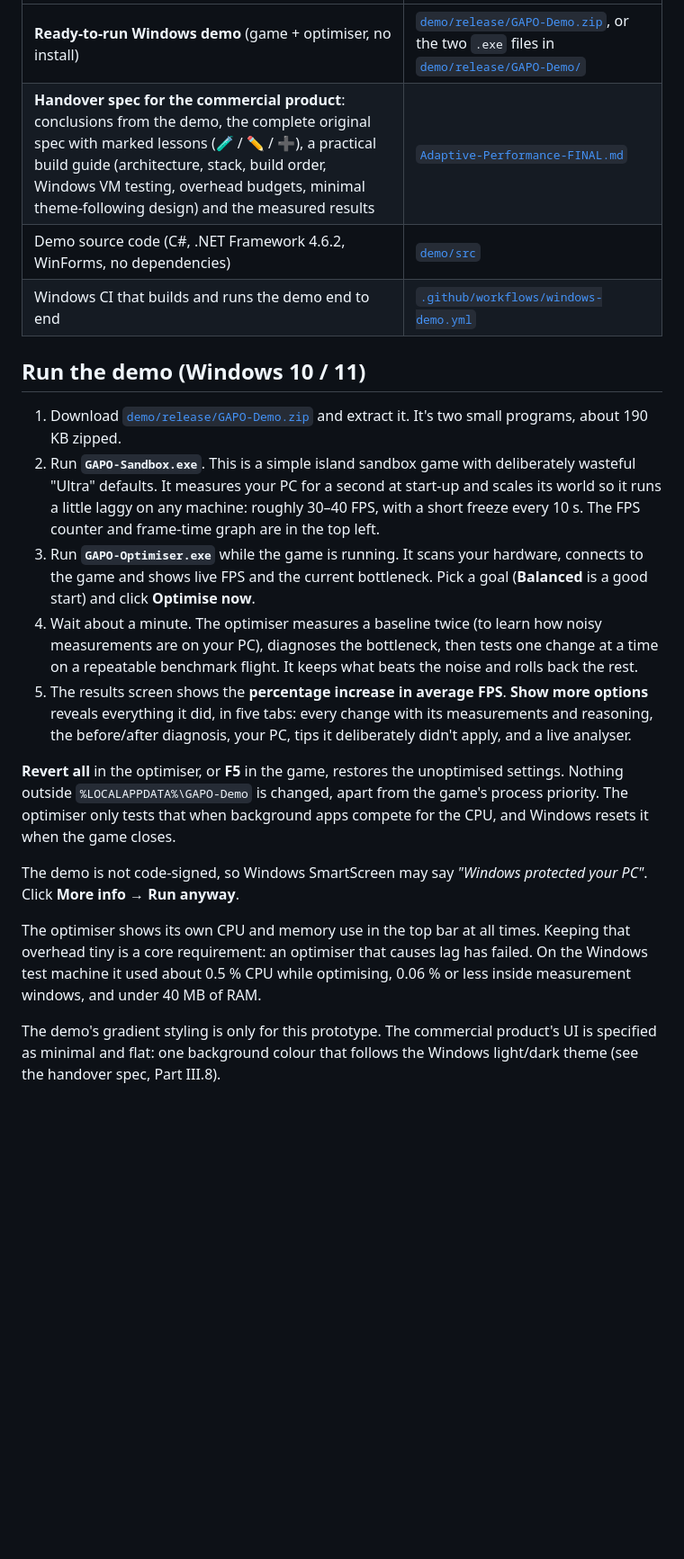
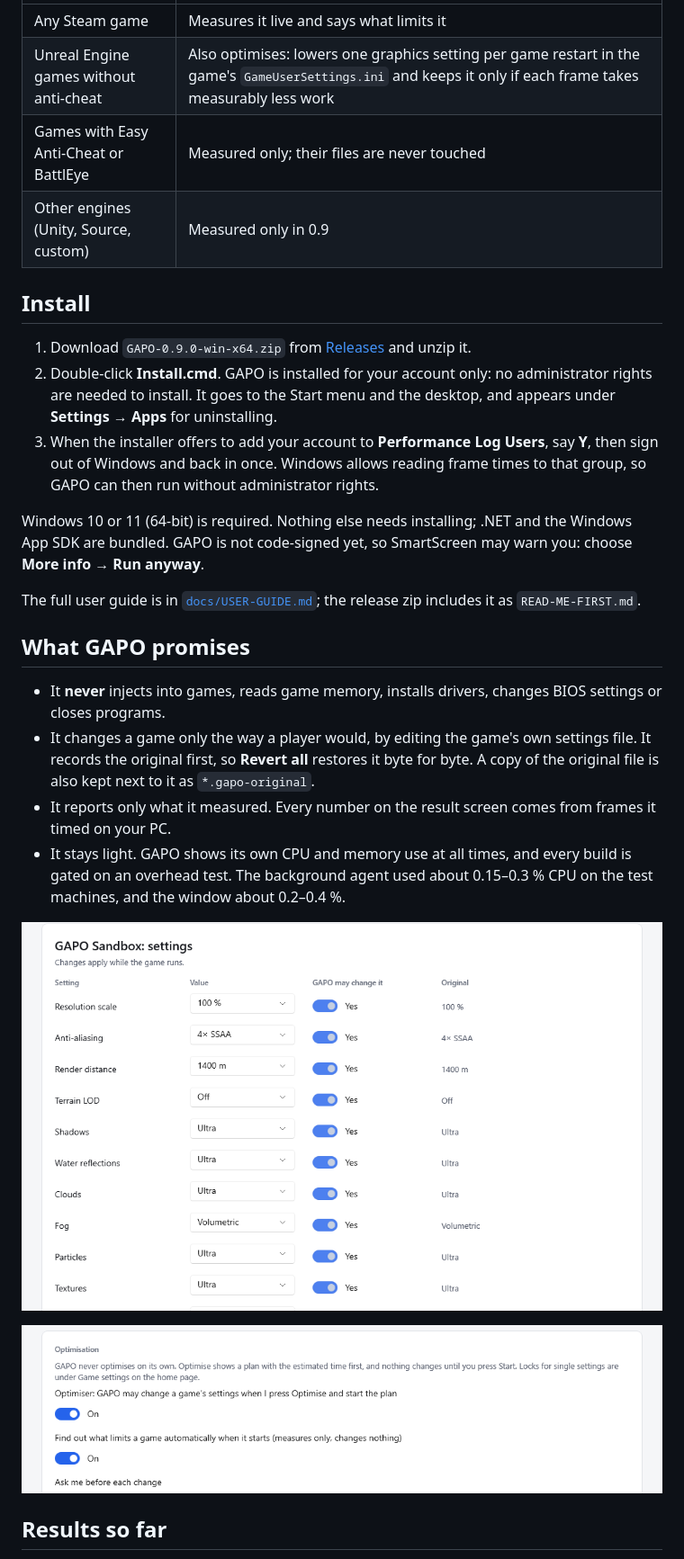
Before and after one commit to mathforreallife/adaptive-performance, a Markdown page: README.md, the part around one of its changes. Shown at 90% size. Rendered like a GitHub page; pictures changed too: docs/images/game-settings.png (added), docs/images/settings.png (added); blank space fills up the shorter version.

```diff
--- a/README.md
+++ b/README.md
@@ -8,21 +33,32 @@ This repository contains:
 |---|---|
-| **Ready-to-run Windows demo** (game + optimiser, no install) | [`demo/release/GAPO-Demo.zip`](demo/release/GAPO-Demo.zip), or the two `.exe` files in [`demo/release/GAPO-Demo/`](demo/release/GAPO-Demo) |
-| **Handover spec for the commercial product**: conclusions from the demo, the complete original spec with marked lessons (🧪 / ✏️ / ➕), a practical build guide (architecture, stack, build order, Windows VM testing, overhead budgets, minimal theme-following design) and the measured results | [`Adaptive-Performance-FINAL.md`](Adaptive-Performance-FINAL.md) |
-| Demo source code (C#, .NET Framework 4.6.2, WinForms, no dependencies) | [`demo/src`](demo/src) |
-| Windows CI that builds and runs the demo end to end | [`.github/workflows/windows-demo.yml`](.github/workflows/windows-demo.yml) |
+| Any Steam game | Measures it live and says what limits it |
+| Unreal Engine games without anti-cheat | Also optimises: lowers one graphics setting per game restart in the game's `GameUserSettings.ini` and keeps it only if each frame takes measurably less work |
+| Games with Easy Anti-Cheat or BattlEye | Measured only; their files are never touched |
+| Other engines (Unity, Source, custom) | Measured only in 0.9 |
 
-## Run the demo (Windows 10 / 11)
+## Install
 
-1. Download [`demo/release/GAPO-Demo.zip`](demo/release/GAPO-Demo.zip) and extract it. It's two small programs, about 190 KB zipped.
-2. Run **`GAPO-Sandbox.exe`**. This is a simple island sandbox game with deliberately wasteful "Ultra" defaults. It measures your PC for a second at start-up and scales its world so it runs a little laggy on any machine: roughly 30–40 FPS, with a short freeze every 10 s. The FPS counter and frame-time graph are in the top left.
-3. Run **`GAPO-Optimiser.exe`** while the game is running. It scans your hardware, connects to the game and shows live FPS and the current bottleneck. Pick a goal (**Balanced** is a good start) and click **Optimise now**.
-4. Wait about a minute. The optimiser measures a baseline twice (to learn how noisy measurements are on your PC), diagnoses the bottleneck, then tests one change at a time on a repeatable benchmark flight. It keeps what beats the noise and rolls back the rest.
-5. The results screen shows the **percentage increase in average FPS**. **Show more options** reveals everything it did, in five tabs: every change with its measurements and reasoning, the before/after diagnosis, your PC, tips it deliberately didn't apply, and a live analyser.
+1. Download `GAPO-0.9.0-win-x64.zip` from [Releases](../../releases) and unzip it.
+2. Double-click **Install.cmd**. GAPO is installed for your account only: no administrator rights are needed to install. It goes to the Start menu and the desktop, and appears under **Settings → Apps** for uninstalling.
+3. When the installer offers to add your account to **Performance Log Users**, say **Y**, then sign out of Windows and back in once. Windows allows reading frame times to that group, so GAPO can then run without administrator rights.
 
-**Revert all** in the optimiser, or **F5** in the game, restores the unoptimised settings. Nothing outside `%LOCALAPPDATA%\GAPO-Demo` is changed, apart from the game's process priority. The optimiser only tests that when background apps compete for the CPU, and Windows resets it when the game closes.
+Windows 10 or 11 (64-bit) is required. Nothing else needs installing; .NET and the Windows App SDK are bundled. GAPO is not code-signed yet, so SmartScreen may warn you: choose **More info → Run anyway**.
 
-The demo is not code-signed, so Windows SmartScreen may say *"Windows protected your PC"*. Click **More info → Run anyway**.
+The full user guide is in [`docs/USER-GUIDE.md`](docs/USER-GUIDE.md); the release zip includes it as `READ-ME-FIRST.md`.
 
-The optimiser shows its own CPU and memory use in the top bar at all times. Keeping that overhead tiny is a core requirement: an optimiser that causes lag has failed. On the Windows test machine it used about 0.5 % CPU while optimising, 0.06 % or less inside measurement windows, and under 40 MB of RAM.
+## What GAPO promises
 
-The demo's gradient styling is only for this prototype. The commercial product's UI is specified as minimal and flat: one background colour that follows the Windows light/dark theme (see the handover spec, Part III.8).
+- It **never** injects into games, reads game memory, installs drivers, changes BIOS settings or closes programs.
+- It changes a game only the way a player would, by editing the game's own settings file. It records the original first, so **Revert all** restores it byte for byte. A copy of the original file is also kept next to it as `*.gapo-original`.
+- It reports only what it measured. Every number on the result screen comes from frames it timed on your PC.
+- It stays light. GAPO shows its own CPU and memory use at all times, and every build is gated on an overhead test. The background agent used about 0.15–0.3 % CPU on the test machines, and the window about 0.2–0.4 %.
+
+<p align="center">
+  <img src="docs/images/game-settings.png" alt="Game settings: every setting GAPO knows, with its value, whether GAPO may change it, and the original value" width="720">
+</p>
+<p align="center">
+  <img src="docs/images/settings.png" alt="Settings: the optimiser switch and the automatic diagnosis switch" width="720">
+</p>
+
+## Results so far
+
```
Also changed, not shown: other parts of README.md (+81 -32 lines), Adaptive-Performance-FINAL.md (+1 -0 lines), docs/HANDOFF.md (+18 -2 lines), docs/USER-GUIDE.md (added, +61 -0 lines), docs/images/home.png (added), docs/images/plan.png (added), 7 other files.
